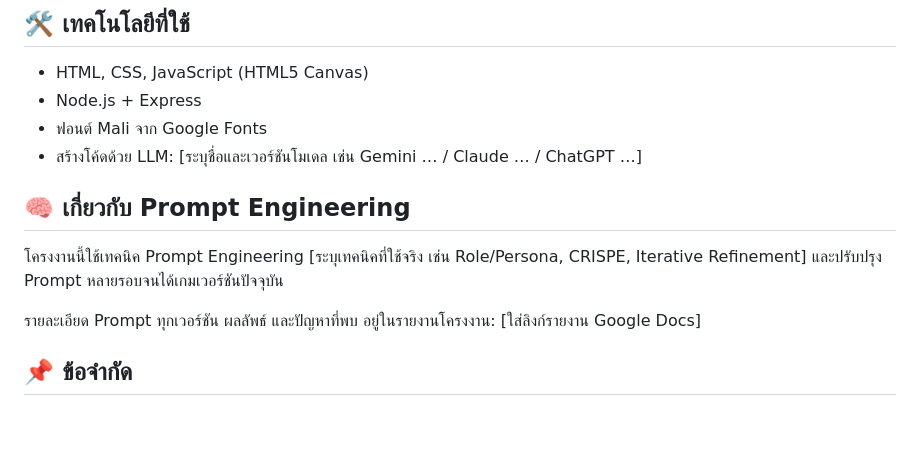
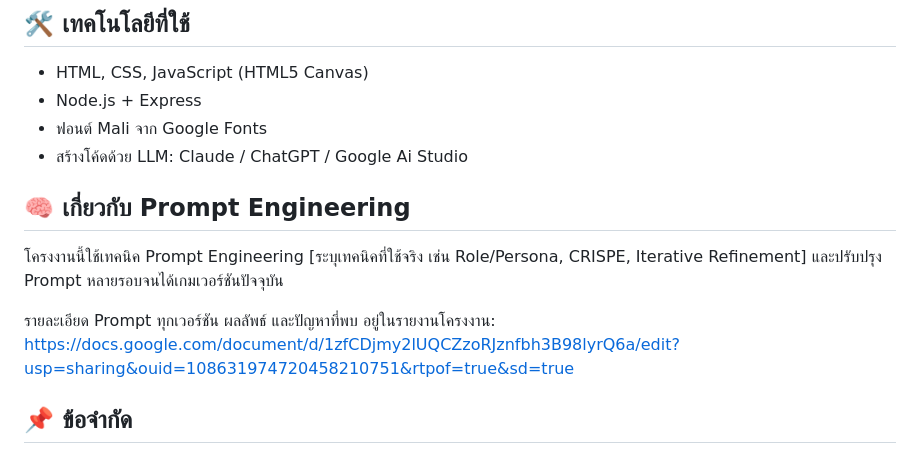
Before and after one commit to Peeranat-Non/Where-is-the-duck-going, a Markdown page: README.md, the part around the change. Rendered like a GitHub page; blank space fills up the shorter version.

Commit message:
Revise LLM code generation details and report link
Updated the LLM code generation section and added a link to the project report.

```diff
--- a/README.md
+++ b/README.md
@@ -83,13 +83,14 @@ npm start
 - HTML, CSS, JavaScript (HTML5 Canvas)
 - Node.js + Express
 - ฟอนต์ Mali จาก Google Fonts
-- สร้างโค้ดด้วย LLM: [ระบุชื่อและเวอร์ชันโมเดล เช่น Gemini … / Claude … / ChatGPT …]
+- สร้างโค้ดด้วย LLM: Claude / ChatGPT / Google Ai Studio
 
 ## 🧠 เกี่ยวกับ Prompt Engineering
 
 โครงงานนี้ใช้เทคนิค Prompt Engineering [ระบุเทคนิคที่ใช้จริง เช่น Role/Persona, CRISPE, Iterative Refinement] และปรับปรุง Prompt หลายรอบจนได้เกมเวอร์ชันปัจจุบัน
 
-รายละเอียด Prompt ทุกเวอร์ชัน ผลลัพธ์ และปัญหาที่พบ อยู่ในรายงานโครงงาน: [ใส่ลิงก์รายงาน Google Docs]
+รายละเอียด Prompt ทุกเวอร์ชัน ผลลัพธ์ และปัญหาที่พบ อยู่ในรายงานโครงงาน:
+https://docs.google.com/document/d/1zfCDjmy2lUQCZzoRJznfbh3B98lyrQ6a/edit?usp=sharing&ouid=108631974720458210751&rtpof=true&sd=true
 
 ## 📌 ข้อจำกัด
 
```
